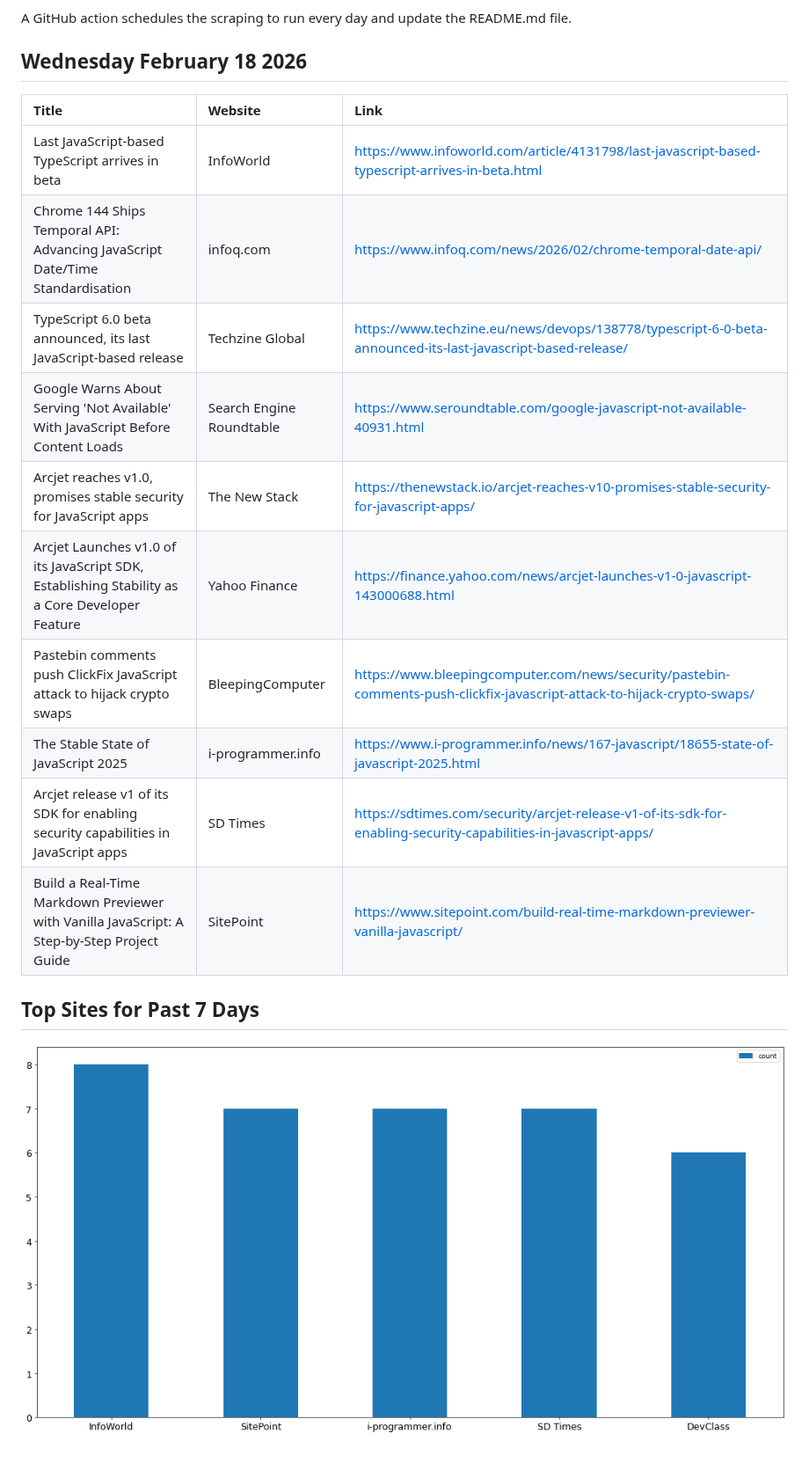
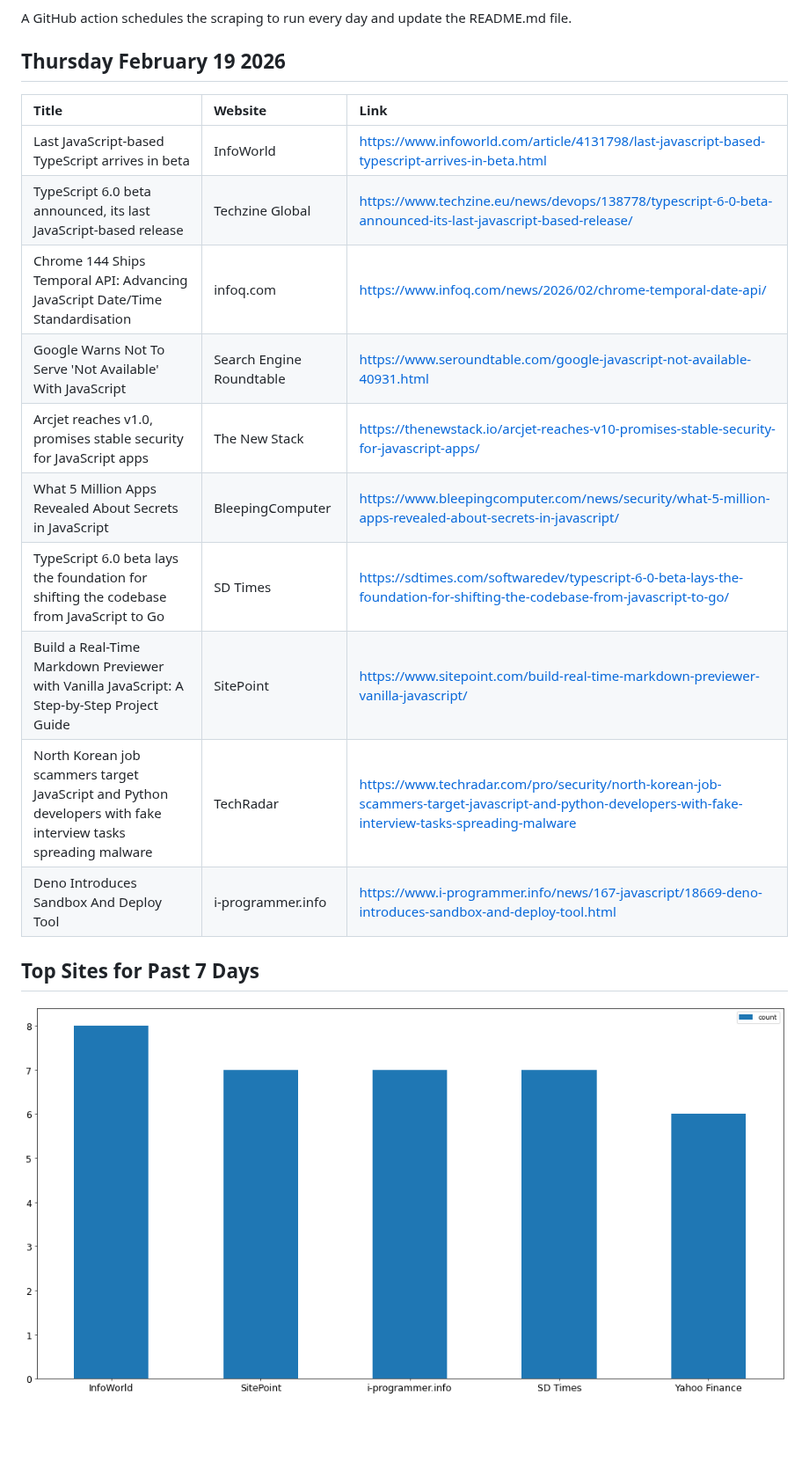
Before and after one commit to dan-mba/python-selenium-news, a Markdown page: README.md, the part around the change. Shown at 88% size. GitHub-like rendering; pictures changed too: last-week.png; blank space fills up the shorter version.

Commit message:
Update News

```diff
--- a/README.md
+++ b/README.md
@@ -6,21 +6,21 @@ The articles are then parsed and output to a markdown file using [Pandas](https:
 
 A GitHub action schedules the scraping to run every day and update the README.md file.
 
-## Wednesday February 18 2026
+## Thursday February 19 2026
 
 
-| Title                                                                                          | Website                  | Link                                                                                                                     |
-|:-----------------------------------------------------------------------------------------------|:-------------------------|:-------------------------------------------------------------------------------------------------------------------------|
-| Last JavaScript-based TypeScript arrives in beta                                               | InfoWorld                | https://www.infoworld.com/article/4131798/last-javascript-based-typescript-arrives-in-beta.html                          |
-| Chrome 144 Ships Temporal API: Advancing JavaScript Date/Time Standardisation                  | infoq.com                | https://www.infoq.com/news/2026/02/chrome-temporal-date-api/                                                             |
-| TypeScript 6.0 beta announced, its last JavaScript-based release                               | Techzine Global          | https://www.techzine.eu/news/devops/138778/typescript-6-0-beta-announced-its-last-javascript-based-release/              |
-| Google Warns About Serving 'Not Available' With JavaScript Before Content Loads                | Search Engine Roundtable | https://www.seroundtable.com/google-javascript-not-available-40931.html                                                  |
-| Arcjet reaches v1.0, promises stable security for JavaScript apps                              | The New Stack            | https://thenewstack.io/arcjet-reaches-v10-promises-stable-security-for-javascript-apps/                                  |
-| Arcjet Launches v1.0 of its JavaScript SDK, Establishing Stability as a Core Developer Feature | Yahoo Finance            | https://finance.yahoo.com/news/arcjet-launches-v1-0-javascript-143000688.html                                            |
-| Pastebin comments push ClickFix JavaScript attack to hijack crypto swaps                       | BleepingComputer         | https://www.bleepingcomputer.com/news/security/pastebin-comments-push-clickfix-javascript-attack-to-hijack-crypto-swaps/ |
-| The Stable State of JavaScript 2025                                                            | i-programmer.info        | https://www.i-programmer.info/news/167-javascript/18655-state-of-javascript-2025.html                                    |
-| Arcjet release v1 of its SDK for enabling security capabilities in JavaScript apps             | SD Times                 | https://sdtimes.com/security/arcjet-release-v1-of-its-sdk-for-enabling-security-capabilities-in-javascript-apps/         |
-| Build a Real-Time Markdown Previewer with Vanilla JavaScript: A Step-by-Step Project Guide     | SitePoint                | https://www.sitepoint.com/build-real-time-markdown-previewer-vanilla-javascript/                                         |
+| Title                                                                                                         | Website                  | Link                                                                                                                                                 |
+|:--------------------------------------------------------------------------------------------------------------|:-------------------------|:-----------------------------------------------------------------------------------------------------------------------------------------------------|
+| Last JavaScript-based TypeScript arrives in beta                                                              | InfoWorld                | https://www.infoworld.com/article/4131798/last-javascript-based-typescript-arrives-in-beta.html                                                      |
+| TypeScript 6.0 beta announced, its last JavaScript-based release                                              | Techzine Global          | https://www.techzine.eu/news/devops/138778/typescript-6-0-beta-announced-its-last-javascript-based-release/                                          |
+| Chrome 144 Ships Temporal API: Advancing JavaScript Date/Time Standardisation                                 | infoq.com                | https://www.infoq.com/news/2026/02/chrome-temporal-date-api/                                                                                         |
+| Google Warns Not To Serve 'Not Available' With JavaScript                                                     | Search Engine Roundtable | https://www.seroundtable.com/google-javascript-not-available-40931.html                                                                              |
+| Arcjet reaches v1.0, promises stable security for JavaScript apps                                             | The New Stack            | https://thenewstack.io/arcjet-reaches-v10-promises-stable-security-for-javascript-apps/                                                              |
+| What 5 Million Apps Revealed About Secrets in JavaScript                                                      | BleepingComputer         | https://www.bleepingcomputer.com/news/security/what-5-million-apps-revealed-about-secrets-in-javascript/                                             |
+| TypeScript 6.0 beta lays the foundation for shifting the codebase from JavaScript to Go                       | SD Times                 | https://sdtimes.com/softwaredev/typescript-6-0-beta-lays-the-foundation-for-shifting-the-codebase-from-javascript-to-go/                             |
+| Build a Real-Time Markdown Previewer with Vanilla JavaScript: A Step-by-Step Project Guide                    | SitePoint                | https://www.sitepoint.com/build-real-time-markdown-previewer-vanilla-javascript/                                                                     |
+| North Korean job scammers target JavaScript and Python developers with fake interview tasks spreading malware | TechRadar                | https://www.techradar.com/pro/security/north-korean-job-scammers-target-javascript-and-python-developers-with-fake-interview-tasks-spreading-malware |
+| Deno Introduces Sandbox And Deploy Tool                                                                       | i-programmer.info        | https://www.i-programmer.info/news/167-javascript/18669-deno-introduces-sandbox-and-deploy-tool.html                                                 |
 ## Top Sites for Past 7 Days
 
 ![Graph of Top Sites](https://raw.githubusercontent.com/dan-mba/python-selenium-news/main/last-week.png)
```
Also changed, not shown: 1 other file.
